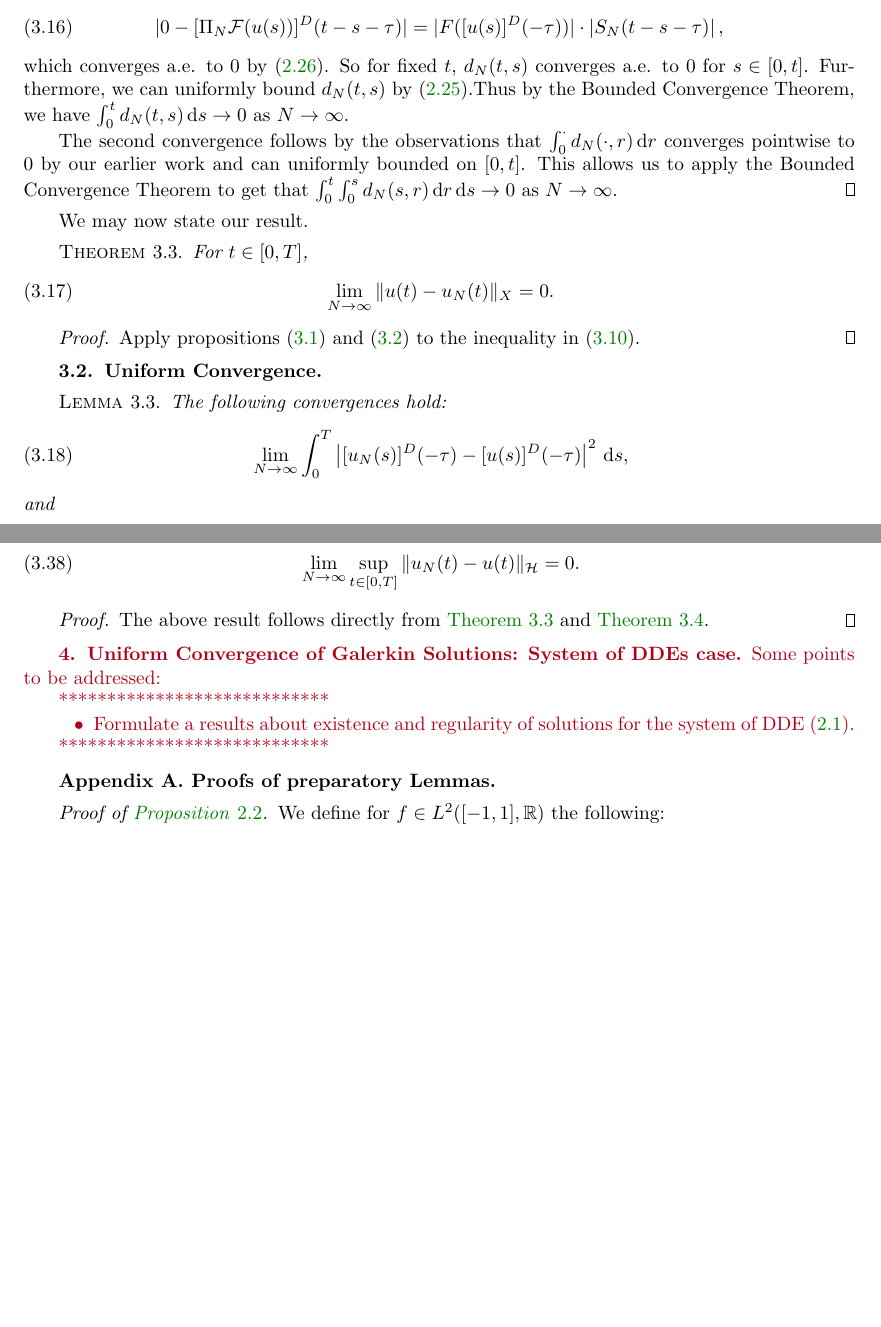
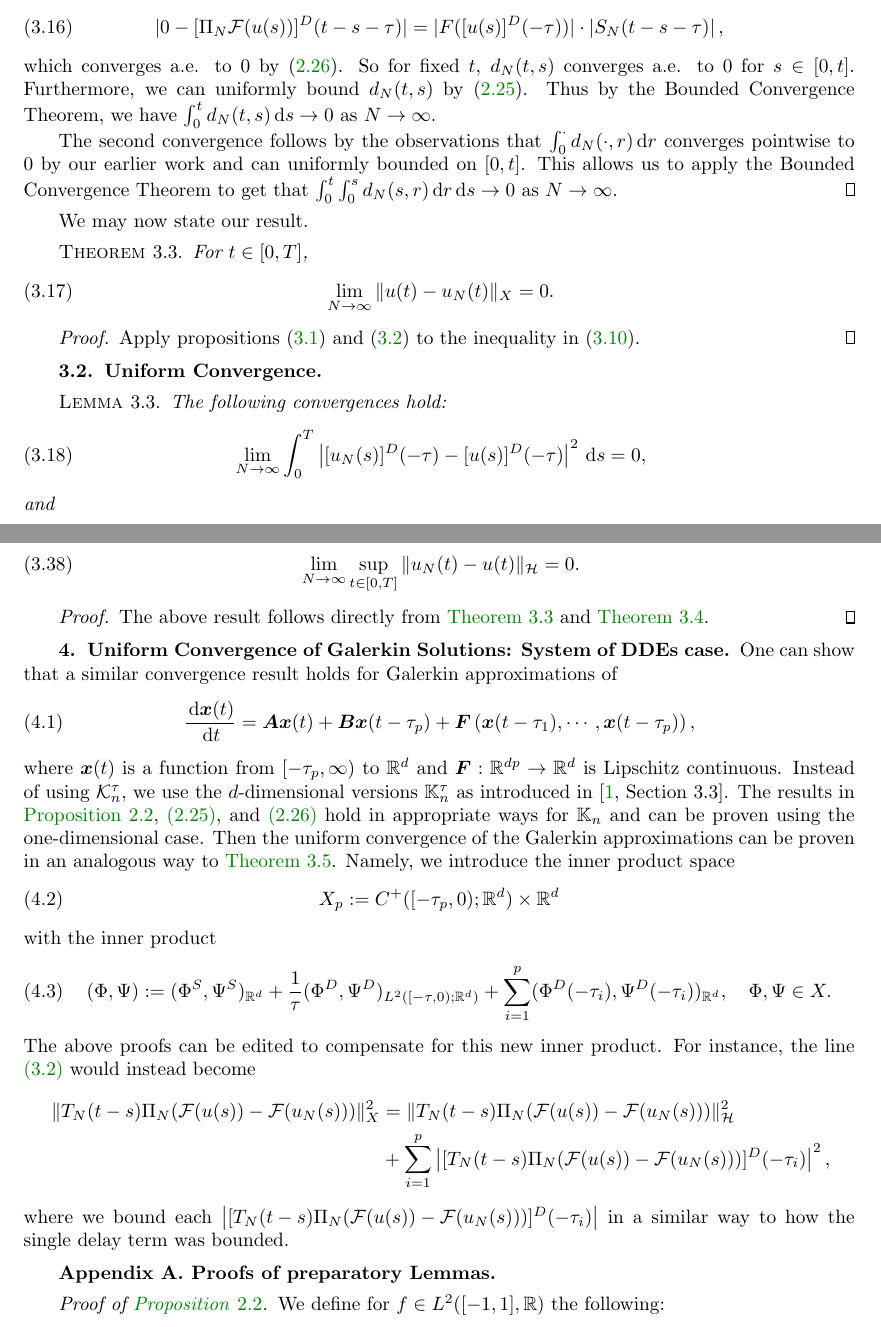
Before and after one commit to trevormnorton/DDE-Project, a LaTeX paper (DDE-Project-Master.tex, which reads sections/Convergence.tex, sections/Convergence_system_case.tex): two parts of pages 8 and 12 of 15 before the commit and two parts of pages 8 and 12 of 16 after it, joined at a grey line, cut so that both start at the same text, the shorter picture padded with empty space. The pictures show the PDF file DDE-Project-Master.pdf that the author committed with the source.

Commit message:
Added system case
A discussion was added on the convergence of Galerkin approximations
for the multidimensional and multiple delay case.

```diff
--- a/sections/Convergence.tex
+++ b/sections/Convergence.tex
@@ -133,7 +133,7 @@ Apply propositions \eqref{prop:pwx-con-1} and \eqref{prop:pwx-con-2} to the ineq
 \bl
 The following convergences hold:
 \be\label{conv1}
-    \lim_{N\to\infty} \int_0^T \left| [u_N(s)]^D(-\tau) - [u(s)]^D(-\tau) \right|^2 \d s,
+    \lim_{N\to\infty} \int_0^T \left| [u_N(s)]^D(-\tau) - [u(s)]^D(-\tau) \right|^2 \d s = 0,
 \ee
 and
 \be\label{conv2}
--- a/sections/Convergence_system_case.tex
+++ b/sections/Convergence_system_case.tex
@@ -2,14 +2,21 @@
 
 \section{Uniform Convergence of Galerkin Solutions: System of DDEs case} \label{Sect_convergence_system_case}
 
-
-
-{\alert Some points to be addressed:
-
-****************************
-
-\bi
-\item Formulate a results about existence and regularity of solutions for the system of DDE \eqref{Eq_DDE_general}.
-\ei
-
-****************************}
+One can show that a similar convergence result holds for Galerkin approximations of
+\be
+    \frac{\d \boldsymbol{x}(t)}{\d t}  = \boldsymbol{ Ax}(t)  + \boldsymbol {Bx}(t-\tau_p) + \boldsymbol{F} \left(\boldsymbol{x}(t-\tau_1), \cdots, \boldsymbol{x}(t-\tau_p)\right),
+\ee
+where \(\boldsymbol x(t)\) is a function from \([-\tau_p,\infty)\) to \(\mathbb R^d\) and \(\boldsymbol{F}:\mathbb R^{dp}\to \mathbb R^d\) is Lipschitz continuous. Instead of using \(\mcK_n^\tau\), we use the \(d\)-dimensional versions \(\mathbb K^\tau_n\) as introduced in \cite[Section~3.3]{CGLW16}. The results in \cref{prop:uniform-conv}, \cref{eq:uniform-bdd}, and \cref{eq:pw-conv} hold in appropriate ways for \(\mathbb K_n\) and can be proven using the one-dimensional case. Then the uniform convergence of the Galerkin approximations can be proven in an analogous way to \cref{thm:uniform_conv}. Namely, we introduce the inner product space
+\be
+    X_p := C^{+}([-\tau_p, 0);\mathbb R^d) \times \mathbb R^d
+\ee
+with the inner product
+\be
+    (\Phi, \Psi) := (\Phi^S,\Psi^S)_{\R^d} + \frac 1 \tau (\Phi^D, \Psi^D)_{L^2([-\tau, 0) ; \R^d)} + \sum_{i=1}^p(\Phi^D(-\tau_i),\Psi^D(-\tau_i))_{\R^d}, \quad \Phi,\Psi\in X.
+\ee
+The above proofs can be edited to compensate for this new inner product. For instance, the line \cref{eq:pwx-1} would instead become
+\beas
+    \|T_N(t-s)\Pi_N(\mathcal F(u(s)) - \mathcal F(u_N(s)))\|_X^2 &= \|T_N(t-s)\Pi_N(\mathcal F(u(s)) - \mathcal F(u_N(s)))\|_\mcH^2 \\
+    &+ \sum_{i=1}^p\left|[T_N(t-s)\Pi_N(\mathcal F(u(s)) - \mathcal F(u_N(s)))]^D(-\tau_i)\right|^2,
+\eeas
+where we bound each \(\left|[T_N(t-s)\Pi_N(\mathcal F(u(s)) - \mathcal F(u_N(s)))]^D(-\tau_i)\right|\) in a similar way to how the single delay term was bounded.
```
Also changed, not shown: sections/Appendix.tex (+1 -1 lines), sections/Koornwinder.tex (+1 -1 lines), DDE-Project-Master.pdf, sections/Convergence.tex (14 more changed lines).
